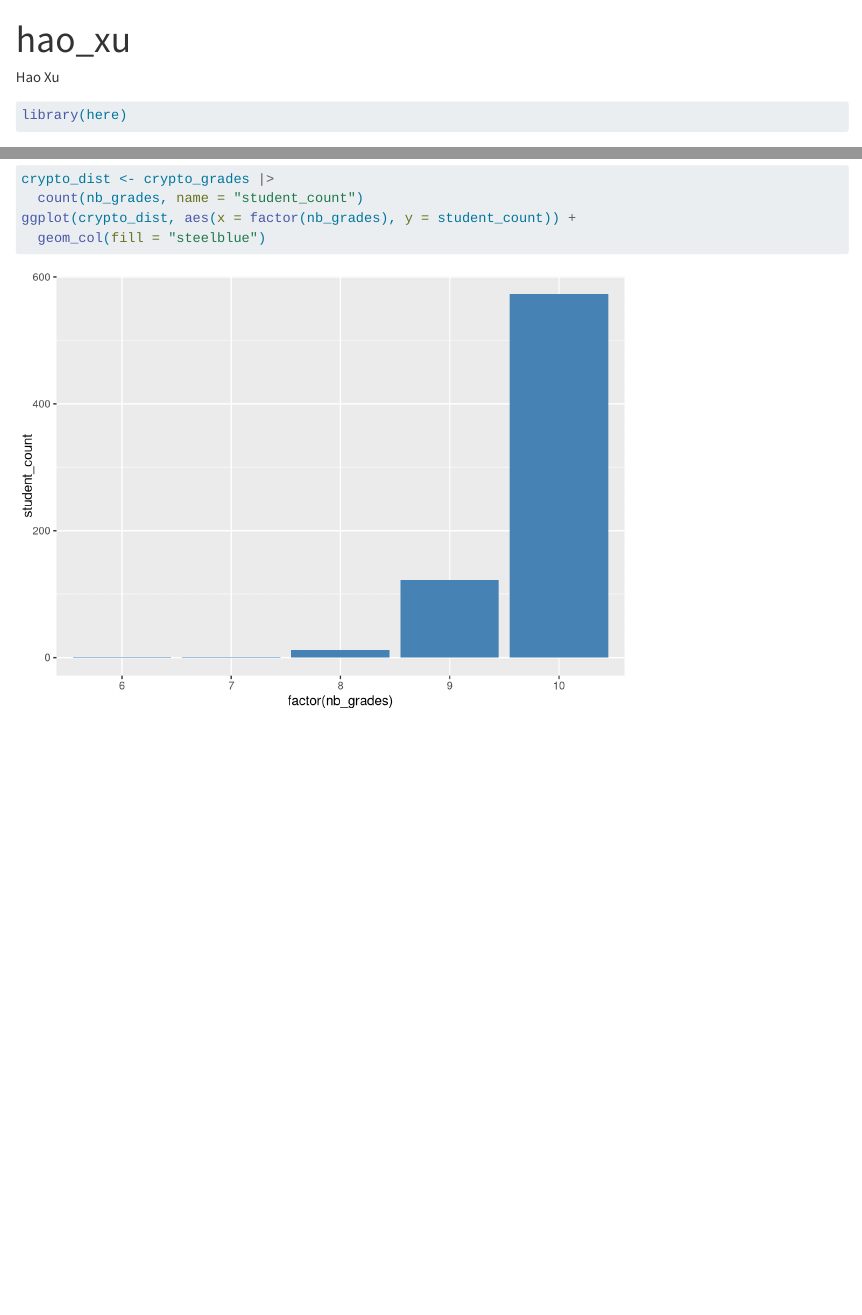
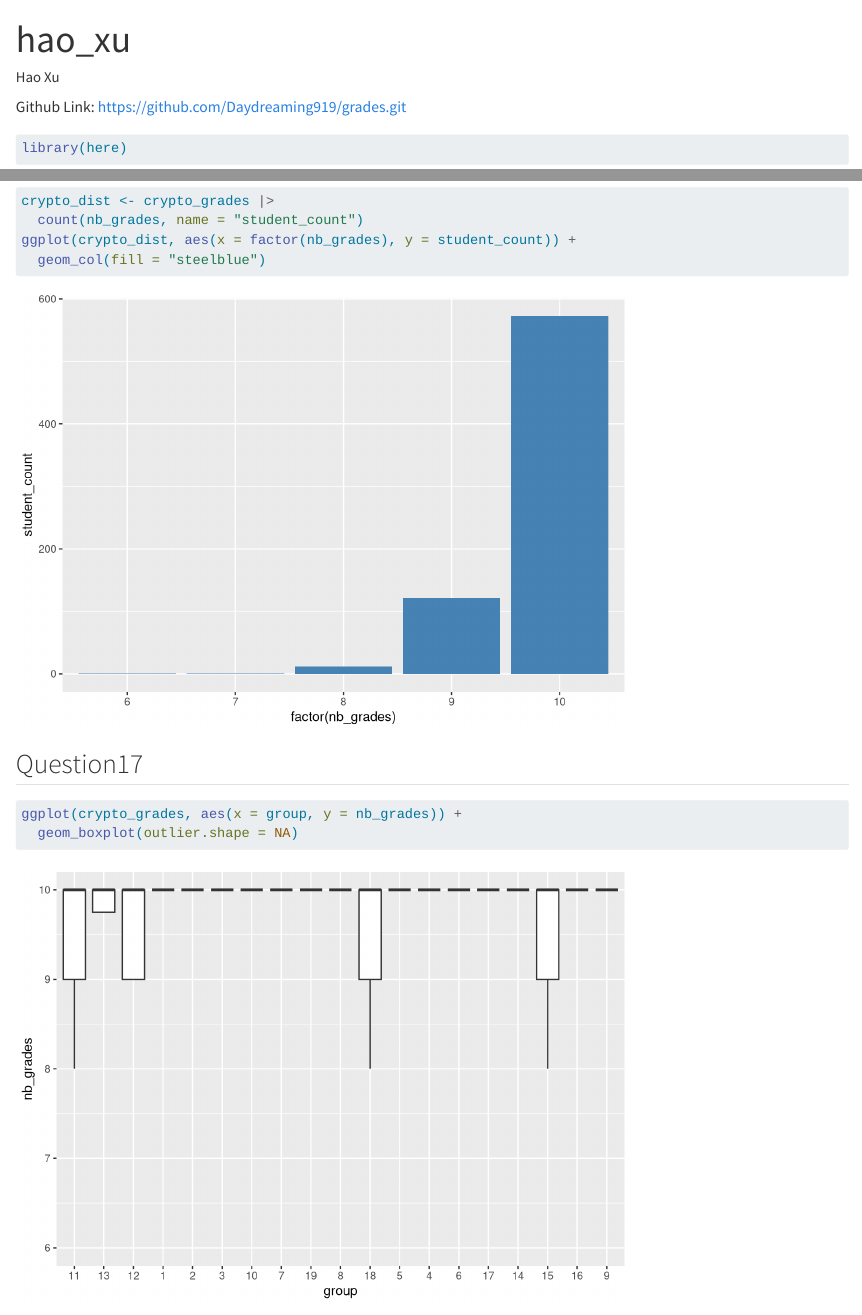
Before and after one commit to Daydreaming919/grades, a Quarto document (hao_xu.qmd): the page in a window 1100 px wide, from its top, and a second part further down, joined at a grey line. Rendered offline with R 4.5, knitr and Pandoc in place of Quarto, with nearby package versions; some code elsewhere in the file could not run offline.

Commit message:
Question17

````diff
--- a/hao_xu.qmd
+++ b/hao_xu.qmd
@@ -178,3 +178,8 @@ crypto_dist <- crypto_grades |>
 ggplot(crypto_dist, aes(x = factor(nb_grades), y = student_count)) +
   geom_col(fill = "steelblue")
 ```
+## Question17
+```{r}
+ggplot(crypto_grades, aes(x = group, y = nb_grades)) +
+  geom_boxplot(outlier.shape = NA)
+```
````
Also changed, not shown: hao_xu.qmd (2 more changed lines).
